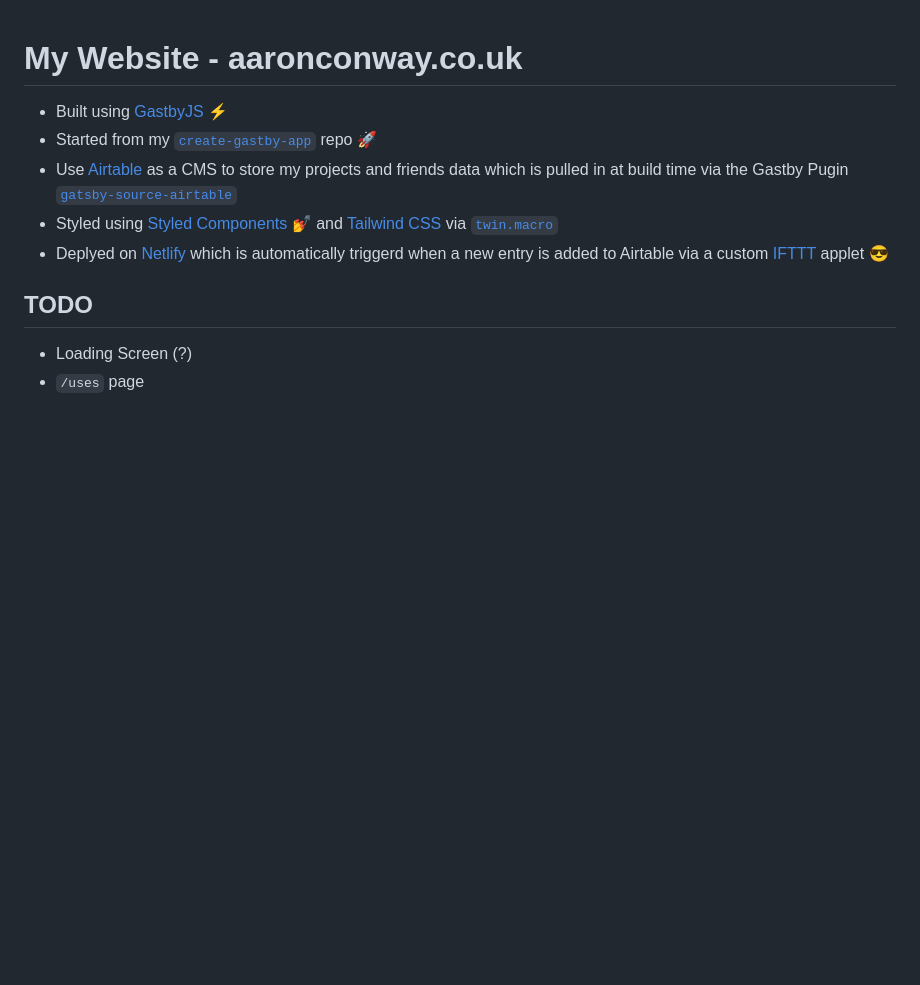
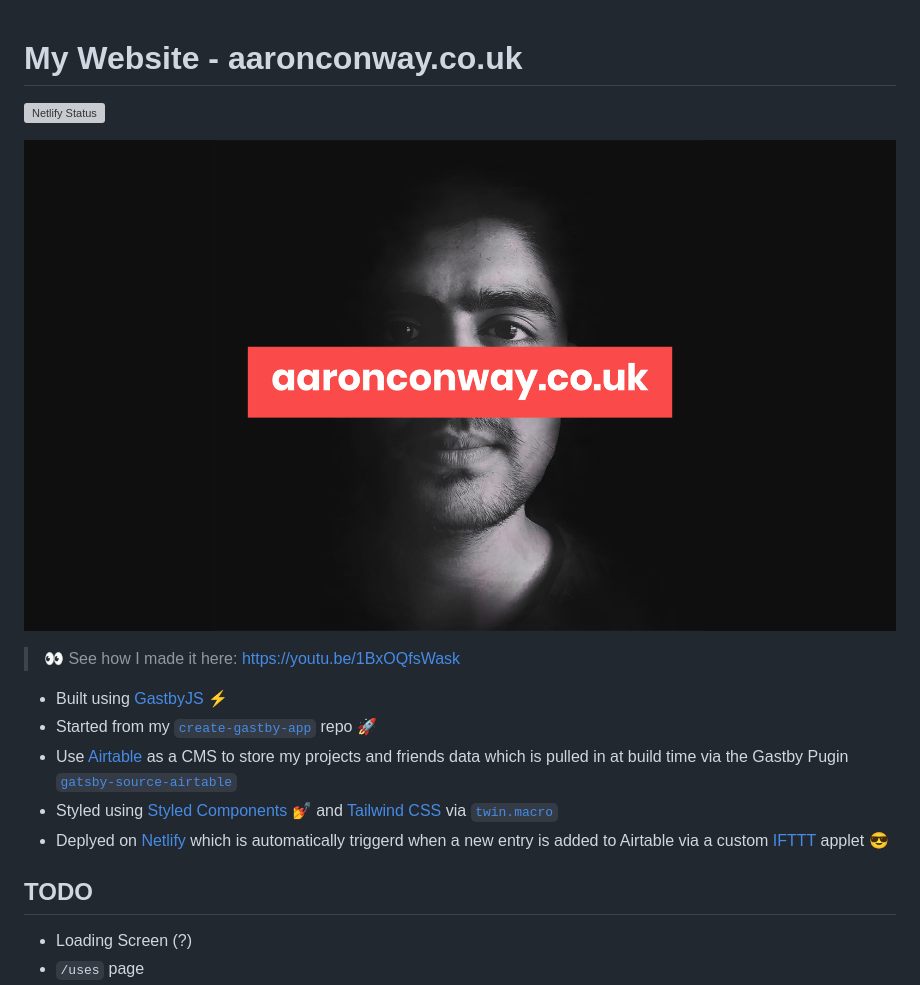
Before and after one commit to aaronconway7/aaronconway.co.uk, a Markdown page: README.md, the part around the change. Drawn GitHub-style; pictures changed too: src/assets/img/poster.jpg (added); blank space fills up the shorter version; grey boxes are pictures that could not be loaded.

```diff
--- a/README.md
+++ b/README.md
@@ -1,4 +1,10 @@
 # My Website - aaronconway.co.uk
+
+[![Netlify Status](https://api.netlify.com/api/v1/badges/89896d2a-7722-4f10-b85e-eaaa8faec727/deploy-status)](https://app.netlify.com/sites/aaronconway/deploys)
+
+[![aaronconway.co.uk](src/assets/img/poster.jpg)](https://youtu.be/1BxOQfsWask)
+
+> 👀 See how I made it here: https://youtu.be/1BxOQfsWask
 
 -   Built using [GastbyJS](https://www.gatsbyjs.org/) ⚡
 -   Started from my [`create-gastby-app`](https://github.com/aaronconway7/create-gatsby-app) repo 🚀
```
